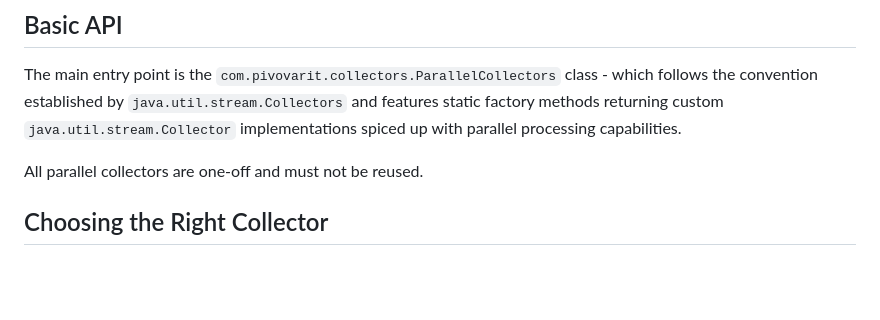
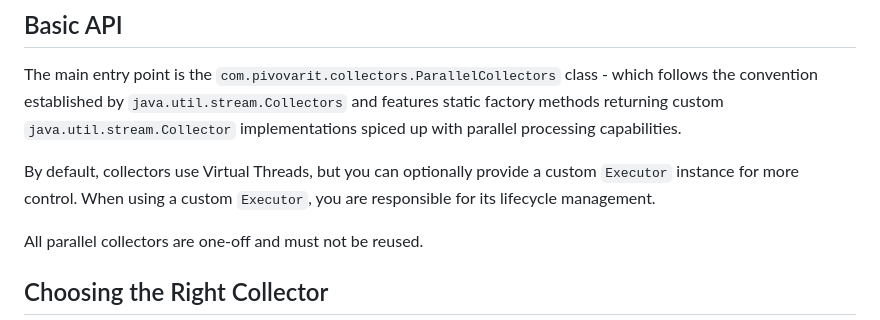
Before and after one commit to pivovarit/parallel-collectors, a Markdown page: README.md, the part around the change. Drawn GitHub-style; blank space fills up the shorter version.

Commit message:
Expand readme (#1146)

```diff
--- a/README.md
+++ b/README.md
@@ -79,6 +79,8 @@ This library fills that gap. It keeps the Stream API model but replaces the exec
 ## Basic API
 
 The main entry point is the `com.pivovarit.collectors.ParallelCollectors` class - which follows the convention established by `java.util.stream.Collectors` and features static factory methods returning custom `java.util.stream.Collector` implementations spiced up with parallel processing capabilities.
+
+By default, collectors use Virtual Threads, but you can optionally provide a custom `Executor` instance for more control. When using a custom `Executor`, you are responsible for its lifecycle management.
 
 All parallel collectors are one-off and must not be reused.
 
```
